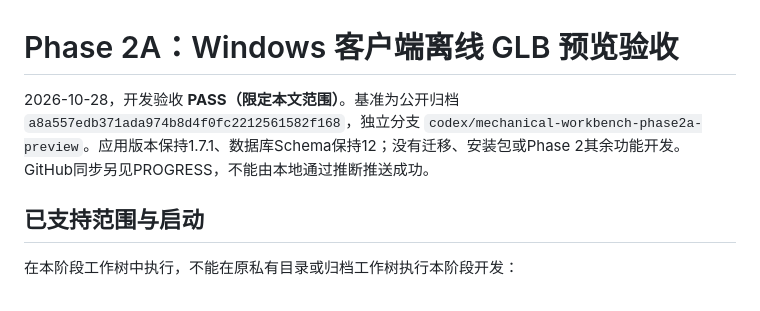
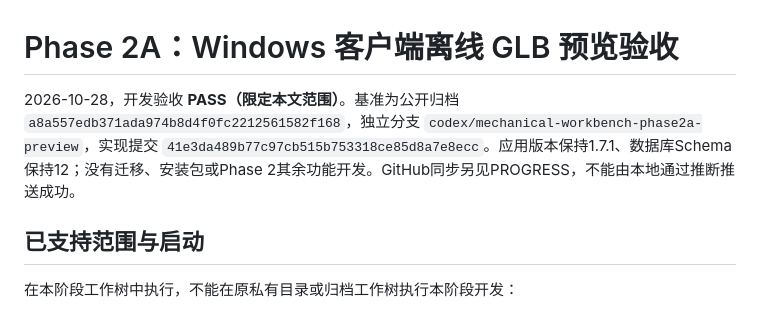
Before and after one commit to zhang18166/mechanical-project-namer, a Markdown page: docs/workbench/PHASE2A.md, the part around the change. Rendered like a GitHub page.

```diff
--- a/docs/workbench/PHASE2A.md
+++ b/docs/workbench/PHASE2A.md
@@ -1,6 +1,6 @@
 # Phase 2A：Windows 客户端离线 GLB 预览验收
 
-2026-10-28，开发验收 **PASS（限定本文范围）**。基准为公开归档 `a8a557edb371ada974b8d4f0fc2212561582f168`，独立分支 `codex/mechanical-workbench-phase2a-preview`。应用版本保持1.7.1、数据库Schema保持12；没有迁移、安装包或Phase 2其余功能开发。GitHub同步另见PROGRESS，不能由本地通过推断推送成功。
+2026-10-28，开发验收 **PASS（限定本文范围）**。基准为公开归档 `a8a557edb371ada974b8d4f0fc2212561582f168`，独立分支 `codex/mechanical-workbench-phase2a-preview`，实现提交 `41e3da489b77c97cb515b753318ce85d8a7e8ecc`。应用版本保持1.7.1、数据库Schema保持12；没有迁移、安装包或Phase 2其余功能开发。GitHub同步另见PROGRESS，不能由本地通过推断推送成功。
 
 ## 已支持范围与启动
 
```
Also changed, not shown: docs/workbench/PROGRESS.md (+5 -1 lines).
